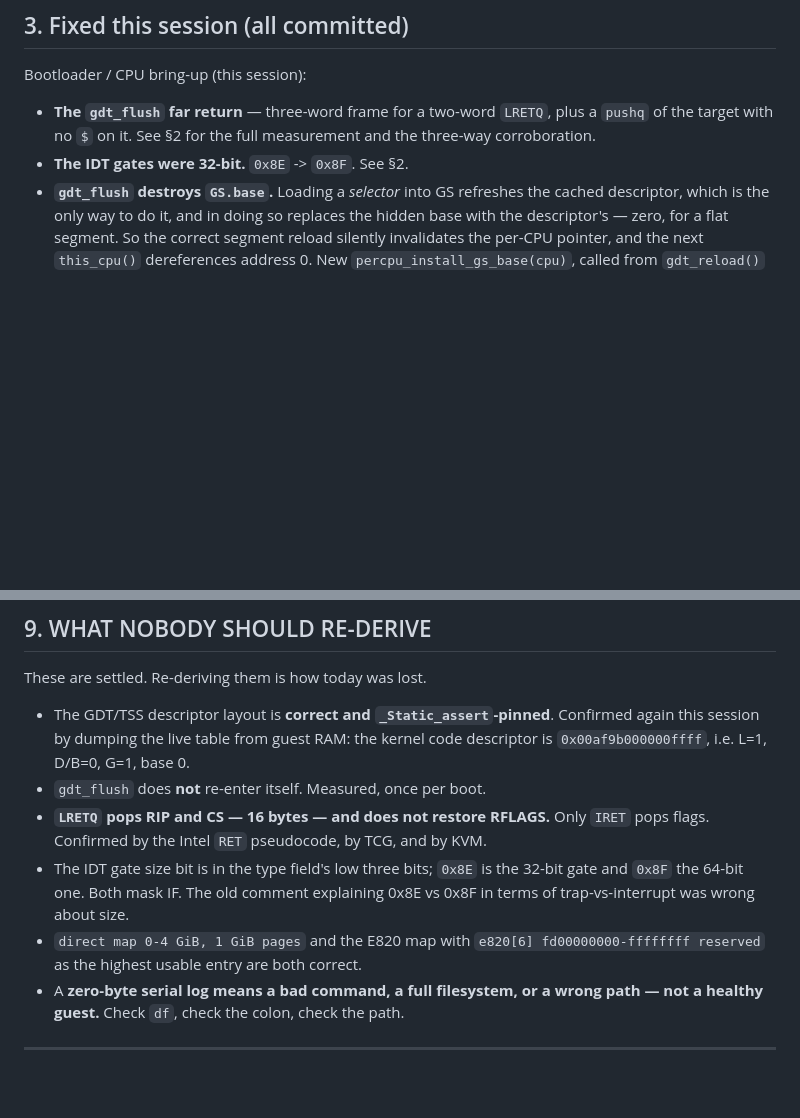
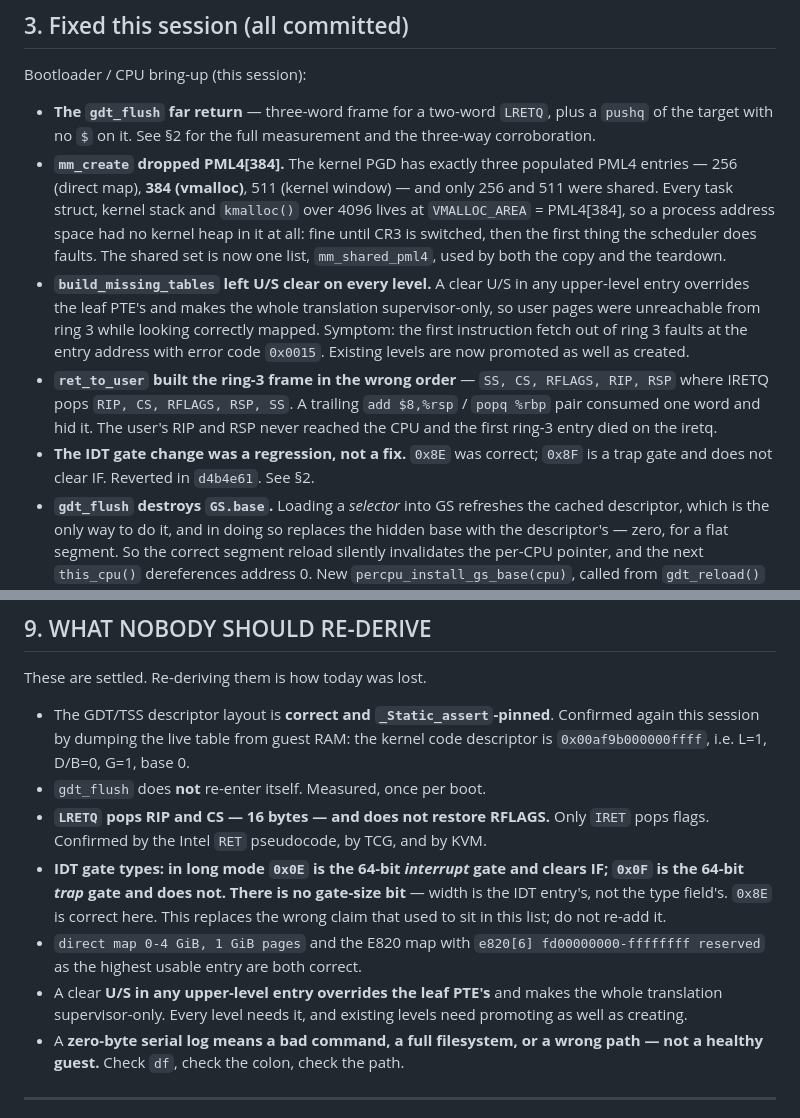
Before and after one commit to Omena0/fr-os, a Markdown page: STATE.md, 2 parts joined by grey strips. GitHub-like rendering; blank space fills up the shorter version.

```diff
--- a/STATE.md
+++ b/STATE.md
@@ -152,7 +166,25 @@ Bootloader / CPU bring-up (this session):
 - **The `gdt_flush` far return** — three-word frame for a two-word `LRETQ`,
   plus a `pushq` of the target with no `$` on it. See §2 for the full
   measurement and the three-way corroboration.
-- **The IDT gates were 32-bit.** `0x8E` -> `0x8F`. See §2.
+- **`mm_create` dropped PML4[384].** The kernel PGD has exactly three populated
+  PML4 entries — 256 (direct map), **384 (vmalloc)**, 511 (kernel window) — and
+  only 256 and 511 were shared. Every task struct, kernel stack and `kmalloc()`
+  over 4096 lives at `VMALLOC_AREA` = PML4[384], so a process address space had
+  no kernel heap in it at all: fine until CR3 is switched, then the first thing
+  the scheduler does faults. The shared set is now one list, `mm_shared_pml4`,
+  used by both the copy and the teardown.
+- **`build_missing_tables` left U/S clear on every level.** A clear U/S in any
+  upper-level entry overrides the leaf PTE's and makes the whole translation
+  supervisor-only, so user pages were unreachable from ring 3 while looking
+  correctly mapped. Symptom: the first instruction fetch out of ring 3 faults at
+  the entry address with error code `0x0015`. Existing levels are now promoted
+  as well as created.
+- **`ret_to_user` built the ring-3 frame in the wrong order** — `SS, CS, RFLAGS,
+  RIP, RSP` where IRETQ pops `RIP, CS, RFLAGS, RSP, SS`. A trailing
+  `add $8,%rsp` / `popq %rbp` pair consumed one word and hid it. The user's RIP
+  and RSP never reached the CPU and the first ring-3 entry died on the iretq.
+- **The IDT gate change was a regression, not a fix.** `0x8E` was correct; `0x8F`
+  is a trap gate and does not clear IF. Reverted in `d4b4e61`. See §2.
 - **`gdt_flush` destroys `GS.base`.** Loading a *selector* into GS refreshes
   the cached descriptor, which is the only way to do it, and in doing so
   replaces the hidden base with the descriptor's — zero, for a flat segment.
@@ -518,12 +557,16 @@ These are settled. Re-deriving them is how today was lost.
 - `gdt_flush` does **not** re-enter itself. Measured, once per boot.
 - **`LRETQ` pops RIP and CS — 16 bytes — and does not restore RFLAGS.** Only
   `IRET` pops flags. Confirmed by the Intel `RET` pseudocode, by TCG, and by KVM.
-- The IDT gate size bit is in the type field's low three bits; `0x8E` is the
-  32-bit gate and `0x8F` the 64-bit one. Both mask IF. The old comment
-  explaining 0x8E vs 0x8F in terms of trap-vs-interrupt was wrong about size.
+- **IDT gate types: in long mode `0x0E` is the 64-bit *interrupt* gate and
+  clears IF; `0x0F` is the 64-bit *trap* gate and does not. There is no gate-size
+  bit** — width is the IDT entry's, not the type field's. `0x8E` is correct here.
+  This replaces the wrong claim that used to sit in this list; do not re-add it.
 - `direct map 0-4 GiB, 1 GiB pages` and the E820 map with
   `e820[6] fd00000000-ffffffff reserved` as the highest usable entry are both
   correct.
+- A clear **U/S in any upper-level entry overrides the leaf PTE's** and makes the
+  whole translation supervisor-only. Every level needs it, and existing levels
+  need promoting as well as creating.
 - A **zero-byte serial log means a bad command, a full filesystem, or a wrong
   path — not a healthy guest.** Check `df`, check the colon, check the path.
 
```
Also changed, not shown: other parts of STATE.md (+64 -43 lines).
